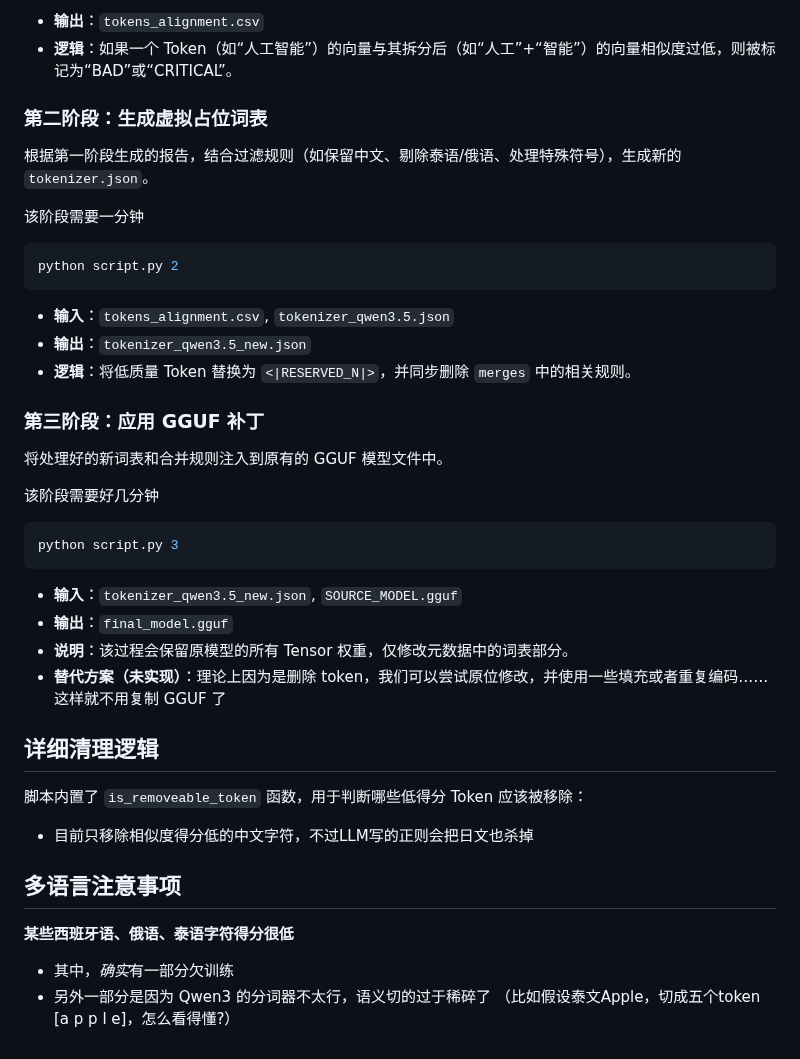
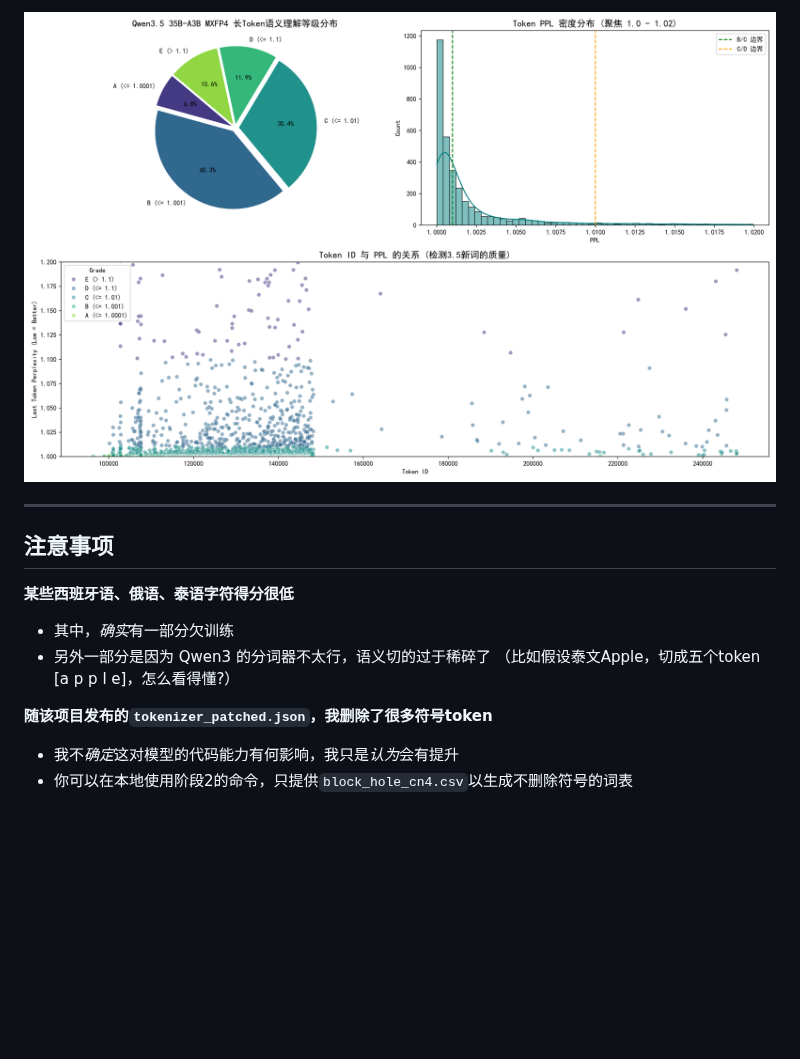
Before and after one commit to roj234/qwen35_tokenizer_utils, a Markdown page: README.md, the part around one of its changes. GitHub-like rendering; pictures changed too: images/qwen3.5_token_audit.png (added); blank space fills up the shorter version.

````diff
--- a/README.md
+++ b/README.md
@@ -70,38 +101,15 @@ python script.py 1
 ```
-*   **输出**：`tokens_alignment.csv`
-*   **逻辑**：如果一个 Token（如“人工智能”）的向量与其拆分后（如“人工”+“智能”）的向量相似度过低，则被标记为“BAD”或“CRITICAL”。
+![image](images/qwen3.5_token_audit.png)
 
-### 第二阶段：生成虚拟占位词表
-根据第一阶段生成的报告，结合过滤规则（如保留中文、剔除泰语/俄语、处理特殊符号），生成新的 `tokenizer.json`。
+---
 
-该阶段需要一分钟
-```bash
-python script.py 2
-```
-*   **输入**：`tokens_alignment.csv`, `tokenizer_qwen3.5.json`
-*   **输出**：`tokenizer_qwen3.5_new.json`
-*   **逻辑**：将低质量 Token 替换为 `<|RESERVED_N|>`，并同步删除 `merges` 中的相关规则。
-
-### 第三阶段：应用 GGUF 补丁
-将处理好的新词表和合并规则注入到原有的 GGUF 模型文件中。
-
-该阶段需要好几分钟
-```bash
-python script.py 3
-```
-*   **输入**：`tokenizer_qwen3.5_new.json`, `SOURCE_MODEL.gguf`
-*   **输出**：`final_model.gguf`
-*   **说明**：该过程会保留原模型的所有 Tensor 权重，仅修改元数据中的词表部分。
-*   **替代方案（未实现）**：理论上因为是删除 token，我们可以尝试原位修改，并使用一些填充或者重复编码……这样就不用复制 GGUF 了
-
-## 详细清理逻辑
-
-脚本内置了 `is_removeable_token` 函数，用于判断哪些低得分 Token 应该被移除：
-*   目前只移除相似度得分低的中文字符，不过LLM写的正则会把日文也杀掉
-
-## 多语言注意事项
+## 注意事项
 
 **某些西班牙语、俄语、泰语字符得分很低**
 - 其中，*确实*有一部分欠训练
 - 另外一部分是因为 Qwen3 的分词器不太行，语义切的过于稀碎了
 （比如假设泰文Apple，切成五个token \[a p p l e]，怎么看得懂?）
+
+**随该项目发布的`tokenizer_patched.json`，我删除了很多符号token**
+- 我不*确定*这对模型的代码能力有何影响，我只是*认为*会有提升
+- 你可以在本地使用阶段2的命令，只提供`block_hole_cn4.csv`以生成不删除符号的词表
````
Also changed, not shown: other parts of README.md (+62 -31 lines), spring_ad.md (added, +162 -0 lines), images/after.png, images/before.png, images/length_vs_ppl.png (added), 12 other files.
